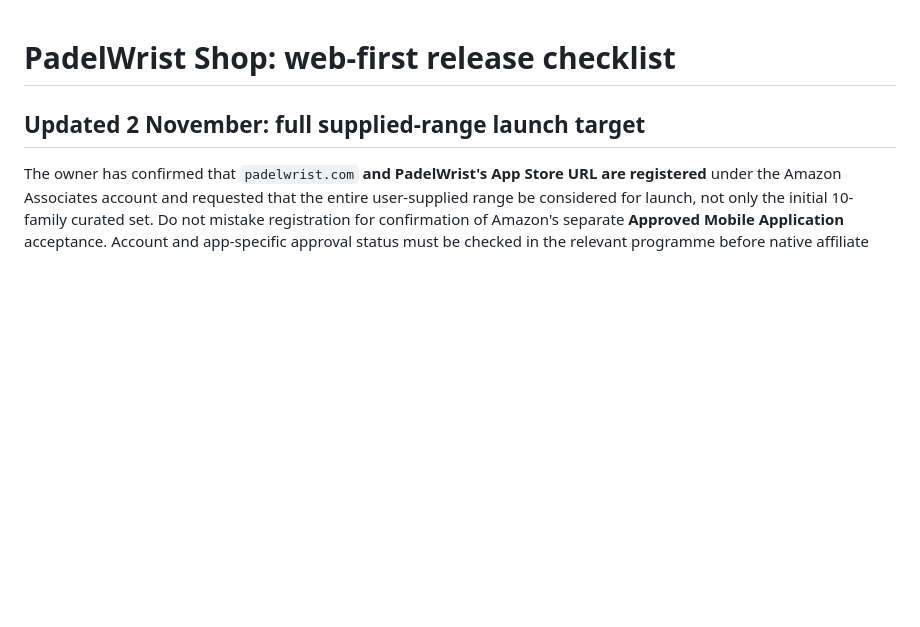
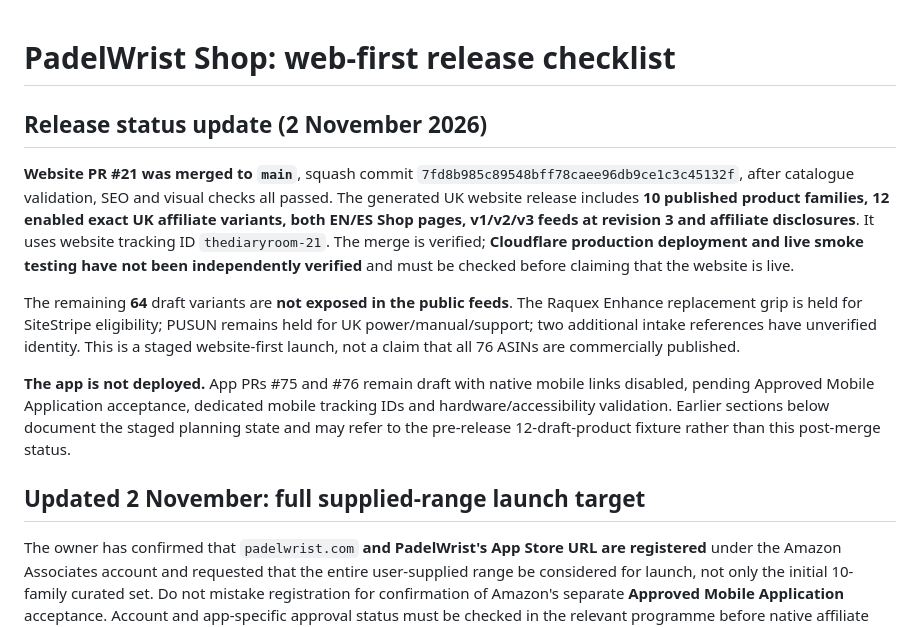
Before and after one commit to padelwrist/padelwrist-website, a Markdown page: SHOP-RELEASE-CHECKLIST.md, the part around the change. Drawn GitHub-style; blank space fills up the shorter version.

Commit message:
Record website Shop merge and separate unverified production deployment

```diff
--- a/SHOP-RELEASE-CHECKLIST.md
+++ b/SHOP-RELEASE-CHECKLIST.md
@@ -1,4 +1,13 @@
 # PadelWrist Shop: web-first release checklist
+
+## Release status update (2 November 2026)
+
+**Website PR #21 was merged to `main`**, squash commit `7fd8b985c89548bff78caee96db9ce1c3c45132f`, after catalogue validation, SEO and visual checks all passed. The generated UK website release includes **10 published product families, 12 enabled exact UK affiliate variants, both EN/ES Shop pages, v1/v2/v3 feeds at revision 3 and affiliate disclosures**. It uses website tracking ID `thediaryroom-21`. The merge is verified; **Cloudflare production deployment and live smoke testing have not been independently verified** and must be checked before claiming that the website is live.
+
+The remaining **64** draft variants are **not exposed in the public feeds**. The Raquex Enhance replacement grip is held for SiteStripe eligibility; PUSUN remains held for UK power/manual/support; two additional intake references have unverified identity. This is a staged website-first launch, not a claim that all 76 ASINs are commercially published.
+
+**The app is not deployed.** App PRs #75 and #76 remain draft with native mobile links disabled, pending Approved Mobile Application acceptance, dedicated mobile tracking IDs and hardware/accessibility validation. Earlier sections below document the staged planning state and may refer to the pre-release 12-draft-product fixture rather than this post-merge status.
+
 
 ## Updated 2 November: full supplied-range launch target
 
```
